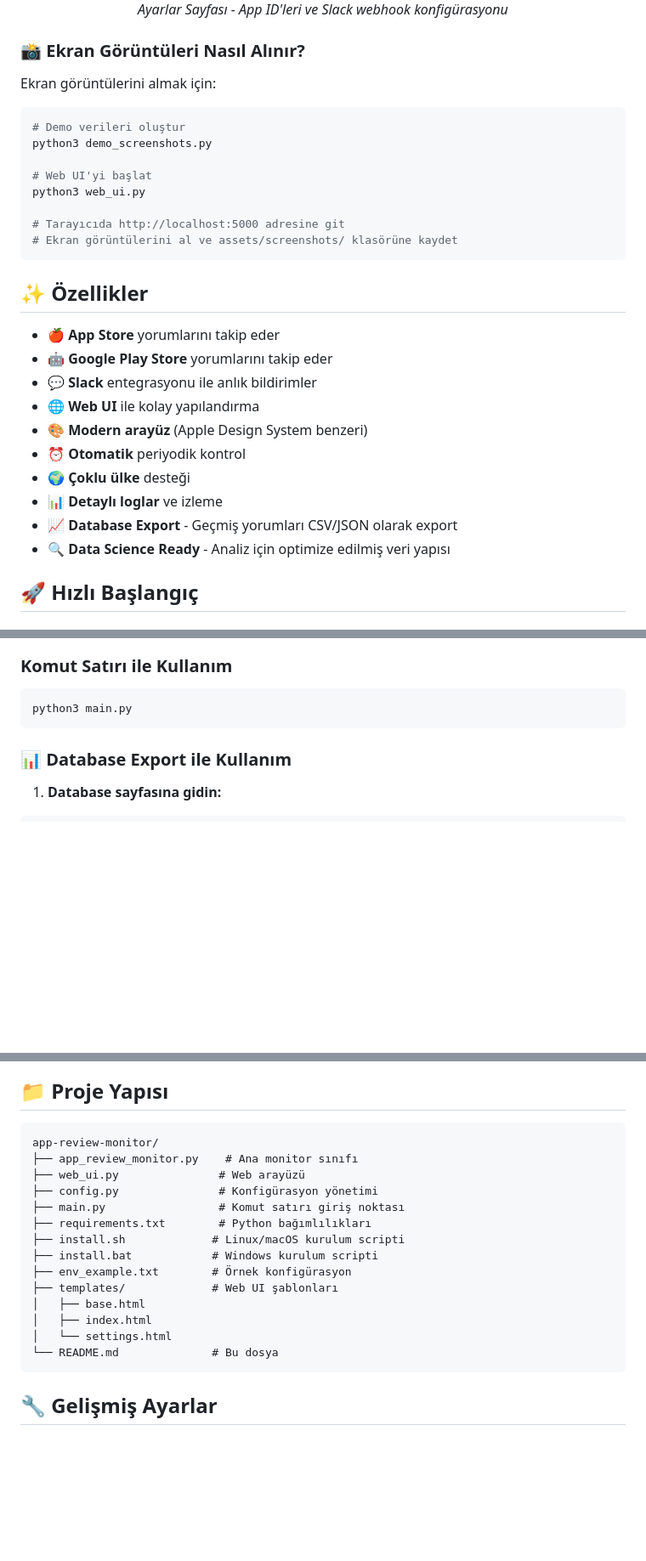
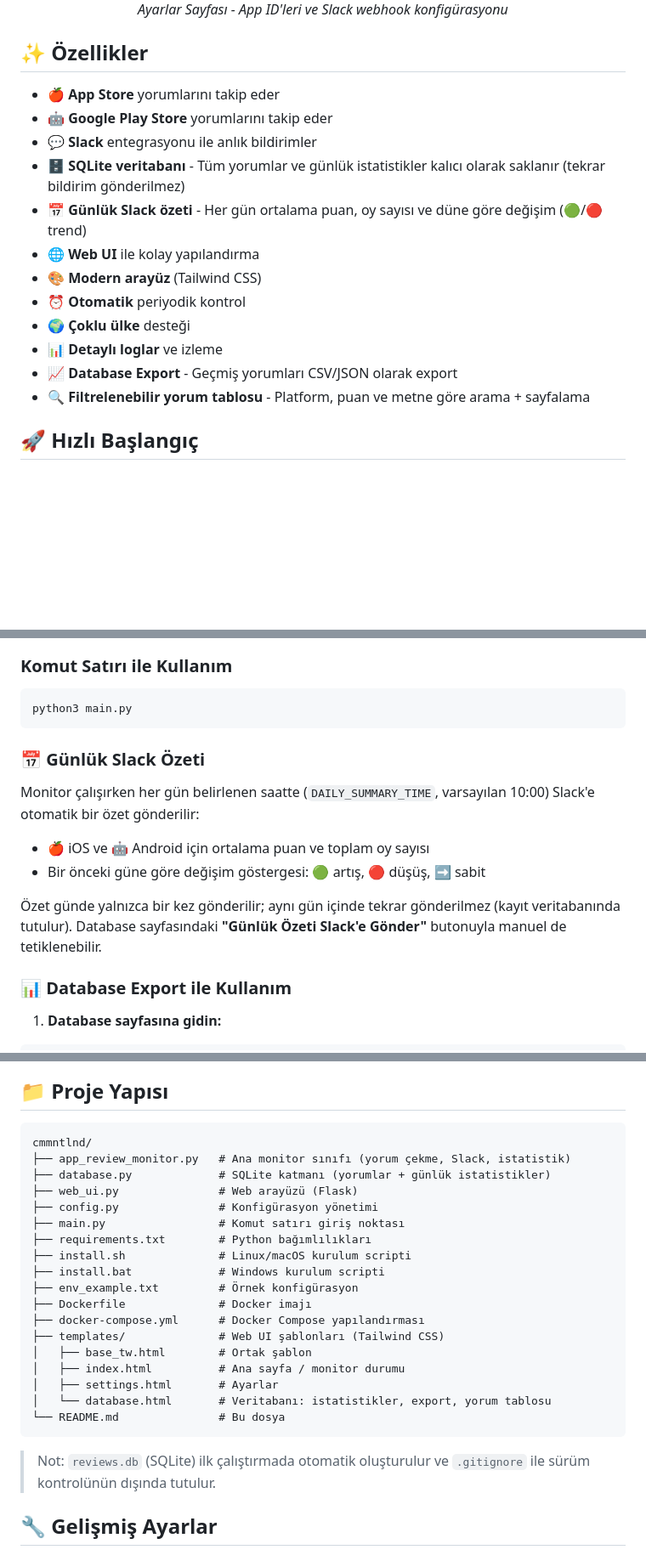
Before and after one commit to yunusemreyildiz/cmmntlnd, a Markdown page: README.md, 3 parts joined by grey strips. Shown at 85% size. Rendered like a GitHub page; blank space fills up the shorter version.

Commit message:
docs: refresh README and improve discoverability
- Document SQLite storage, daily Slack summary with trend indicators, filterable reviews
- Add DAILY_SUMMARY_TIME to env example; update project structure and logging section
- Remove duplicate troubleshooting heading and dev-only screenshot section
- Add English tagline and keywords for search discoverability

Co-authored-by: Cursor <cursoragent@cursor.com>

````diff
--- a/README.md
+++ b/README.md
@@ -14,33 +18,20 @@ App Store ve Google Play Store'daki uygulama yorumlarını otomatik olarak takip
   <p><em>Ayarlar Sayfası - App ID'leri ve Slack webhook konfigürasyonu</em></p>
 </div>
 
-### 📸 Ekran Görüntüleri Nasıl Alınır?
-
-Ekran görüntülerini almak için:
-
-```bash
-# Demo verileri oluştur
-python3 demo_screenshots.py
-
-# Web UI'yi başlat
-python3 web_ui.py
-
-# Tarayıcıda http://localhost:5000 adresine git
-# Ekran görüntülerini al ve assets/screenshots/ klasörüne kaydet
-```
-
 ## ✨ Özellikler
 
 - 🍎 **App Store** yorumlarını takip eder
 - 🤖 **Google Play Store** yorumlarını takip eder
 - 💬 **Slack** entegrasyonu ile anlık bildirimler
+- 🗄️ **SQLite veritabanı** - Tüm yorumlar ve günlük istatistikler kalıcı olarak saklanır (tekrar bildirim gönderilmez)
+- 📅 **Günlük Slack özeti** - Her gün ortalama puan, oy sayısı ve düne göre değişim (🟢/🔴 trend)
 - 🌐 **Web UI** ile kolay yapılandırma
-- 🎨 **Modern arayüz** (Apple Design System benzeri)
+- 🎨 **Modern arayüz** (Tailwind CSS)
 - ⏰ **Otomatik** periyodik kontrol
 - 🌍 **Çoklu ülke** desteği
 - 📊 **Detaylı loglar** ve izleme
 - 📈 **Database Export** - Geçmiş yorumları CSV/JSON olarak export
-- 🔍 **Data Science Ready** - Analiz için optimize edilmiş veri yapısı
+- 🔍 **Filtrelenebilir yorum tablosu** - Platform, puan ve metne göre arama + sayfalama
 
 ## 🚀 Hızlı Başlangıç
 
@@ -148,6 +142,15 @@ http://localhost:5000
 ```bash
 python3 main.py
 ```
+
+### 📅 Günlük Slack Özeti
+
+Monitor çalışırken her gün belirlenen saatte (`DAILY_SUMMARY_TIME`, varsayılan 10:00) Slack'e otomatik bir özet gönderilir:
+
+- 🍎 iOS ve 🤖 Android için ortalama puan ve toplam oy sayısı
+- Bir önceki güne göre değişim göstergesi: 🟢 artış, 🔴 düşüş, ➡️ sabit
+
+Özet günde yalnızca bir kez gönderilir; aynı gün içinde tekrar gönderilmez (kayıt veritabanında tutulur). Database sayfasındaki **"Günlük Özeti Slack'e Gönder"** butonuyla manuel de tetiklenebilir.
 
 ### 📊 Database Export ile Kullanım
 
@@ -202,21 +205,27 @@ App Store,review_456,4,İyi,Genel olarak iyi,Mehmet,2024-01-14,1.2.3,https://...
 ## 📁 Proje Yapısı
 
 ```
-app-review-monitor/
-├── app_review_monitor.py    # Ana monitor sınıfı
-├── web_ui.py               # Web arayüzü
+cmmntlnd/
+├── app_review_monitor.py   # Ana monitor sınıfı (yorum çekme, Slack, istatistik)
+├── database.py             # SQLite katmanı (yorumlar + günlük istatistikler)
+├── web_ui.py               # Web arayüzü (Flask)
 ├── config.py               # Konfigürasyon yönetimi
 ├── main.py                 # Komut satırı giriş noktası
 ├── requirements.txt        # Python bağımlılıkları
-├── install.sh             # Linux/macOS kurulum scripti
-├── install.bat            # Windows kurulum scripti
-├── env_example.txt        # Örnek konfigürasyon
-├── templates/             # Web UI şablonları
-│   ├── base.html
-│   ├── index.html
-│   └── settings.html
-└── README.md              # Bu dosya
+├── install.sh              # Linux/macOS kurulum scripti
+├── install.bat             # Windows kurulum scripti
+├── env_example.txt         # Örnek konfigürasyon
+├── Dockerfile              # Docker imajı
+├── docker-compose.yml      # Docker Compose yapılandırması
+├── templates/              # Web UI şablonları (Tailwind CSS)
+│   ├── base_tw.html        # Ortak şablon
+│   ├── index.html          # Ana sayfa / monitor durumu
+│   ├── settings.html       # Ayarlar
+│   └── database.html       # Veritabanı: istatistikler, export, yorum tablosu
+└── README.md               # Bu dosya
 ```
+
+> Not: `reviews.db` (SQLite) ilk çalıştırmada otomatik oluşturulur ve `.gitignore` ile sürüm kontrolünün dışında tutulur.
 
 ## 🔧 Gelişmiş Ayarlar
 
````
Also changed, not shown: other parts of README.md (+9 -4 lines).
